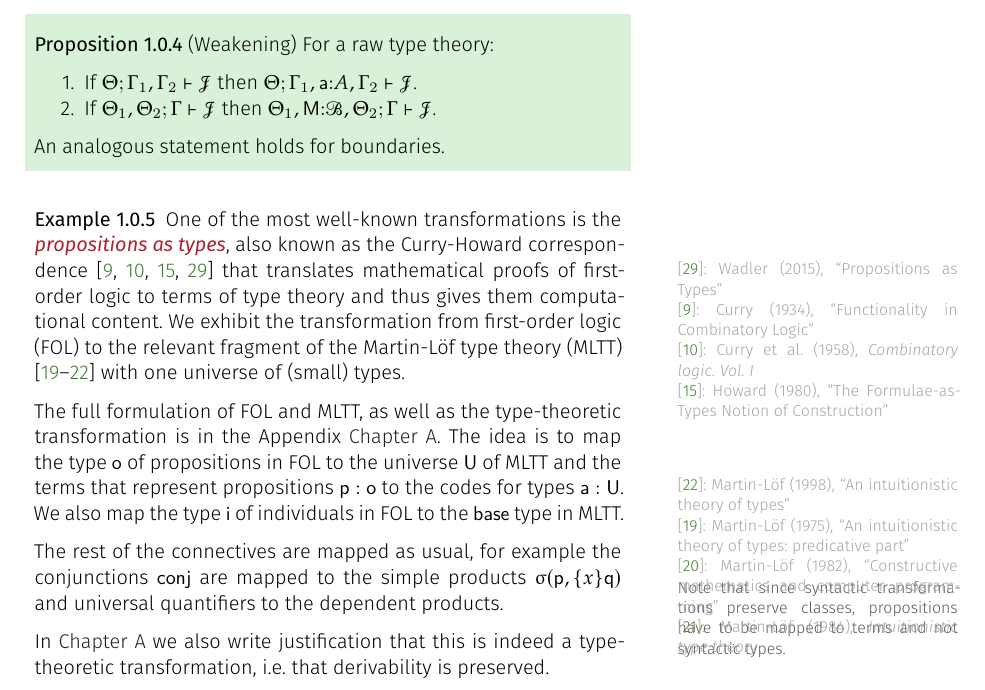
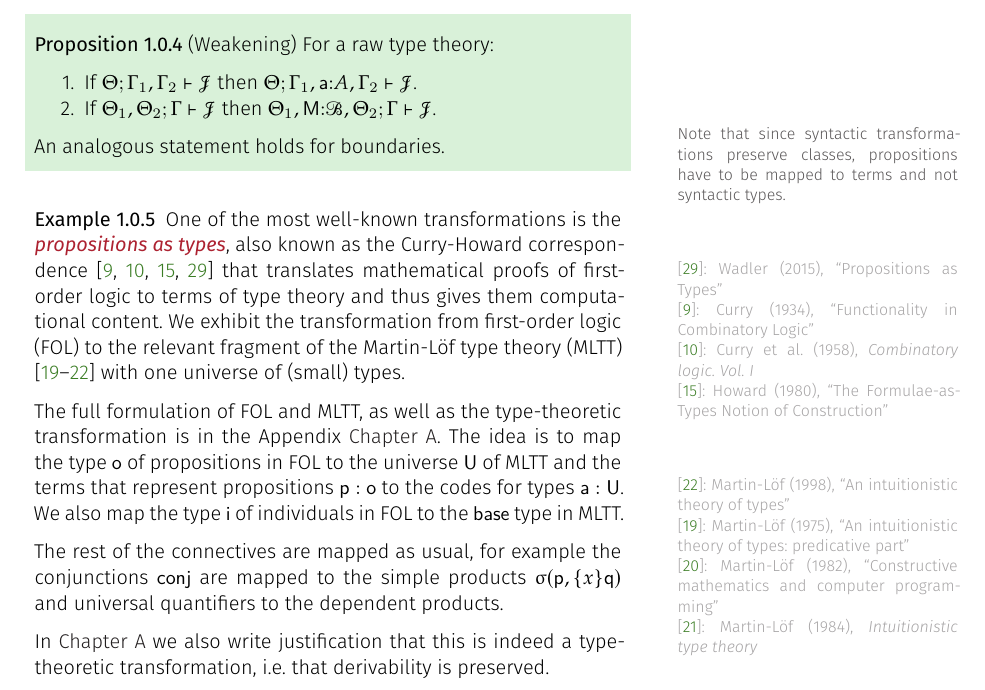
Before and after one commit to anjapetkovic/template-kaobook-thesis, a LaTeX thesis (thesis.tex, which reads chapters/introduction.tex): part of page 13 of 23, cut so that both start at the same text. Compiled offline with XeLaTeX.

Commit message:
corrected margin note

```diff
--- a/chapters/introduction.tex
+++ b/chapters/introduction.tex
@@ -33,7 +33,7 @@
     An analogous statement holds for boundaries.
   \end{proposition}
 
-  \marginnote[+7cm]{Note that since syntactic transformations preserve classes, propositions have to be mapped to terms and not syntactic types.}
+  \marginnote[-1cm]{Note that since syntactic transformations preserve classes, propositions have to be mapped to terms and not syntactic types.}
 \begin{example}
     \labexample{propositions-as-types}
     One of the most well-known transformations is the \defemph{propositions as types}, also known as the Curry-Howard correspondence~\sidecite[]{Wadler15:prop-as-types, Curry34:prop-as-types, Curry-Freys58:combinatoryLogic, Howard80:Formulae-as-types} that translates mathematical proofs of first-order logic to terms of type theory and thus gives them computational content.
```
